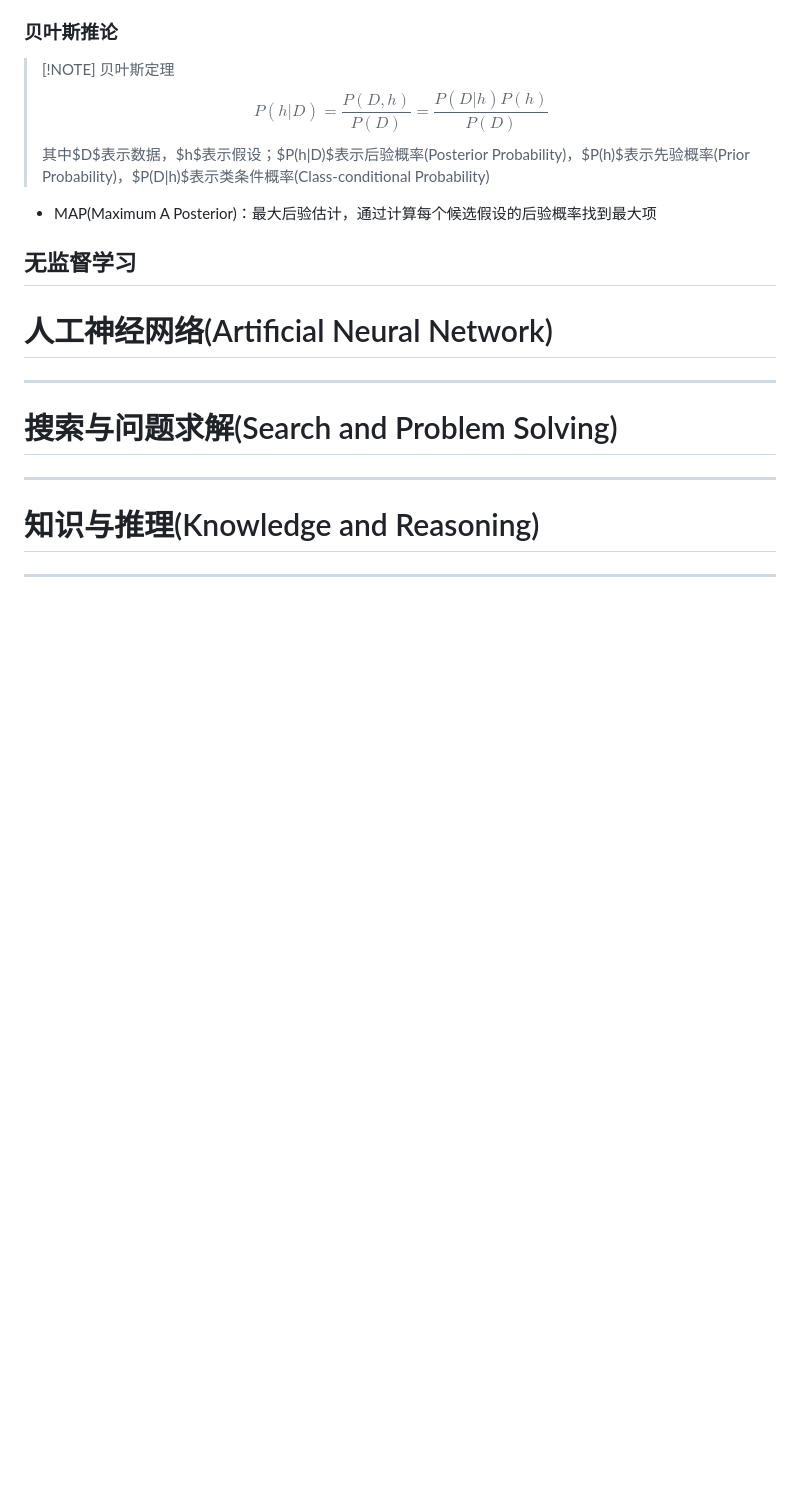
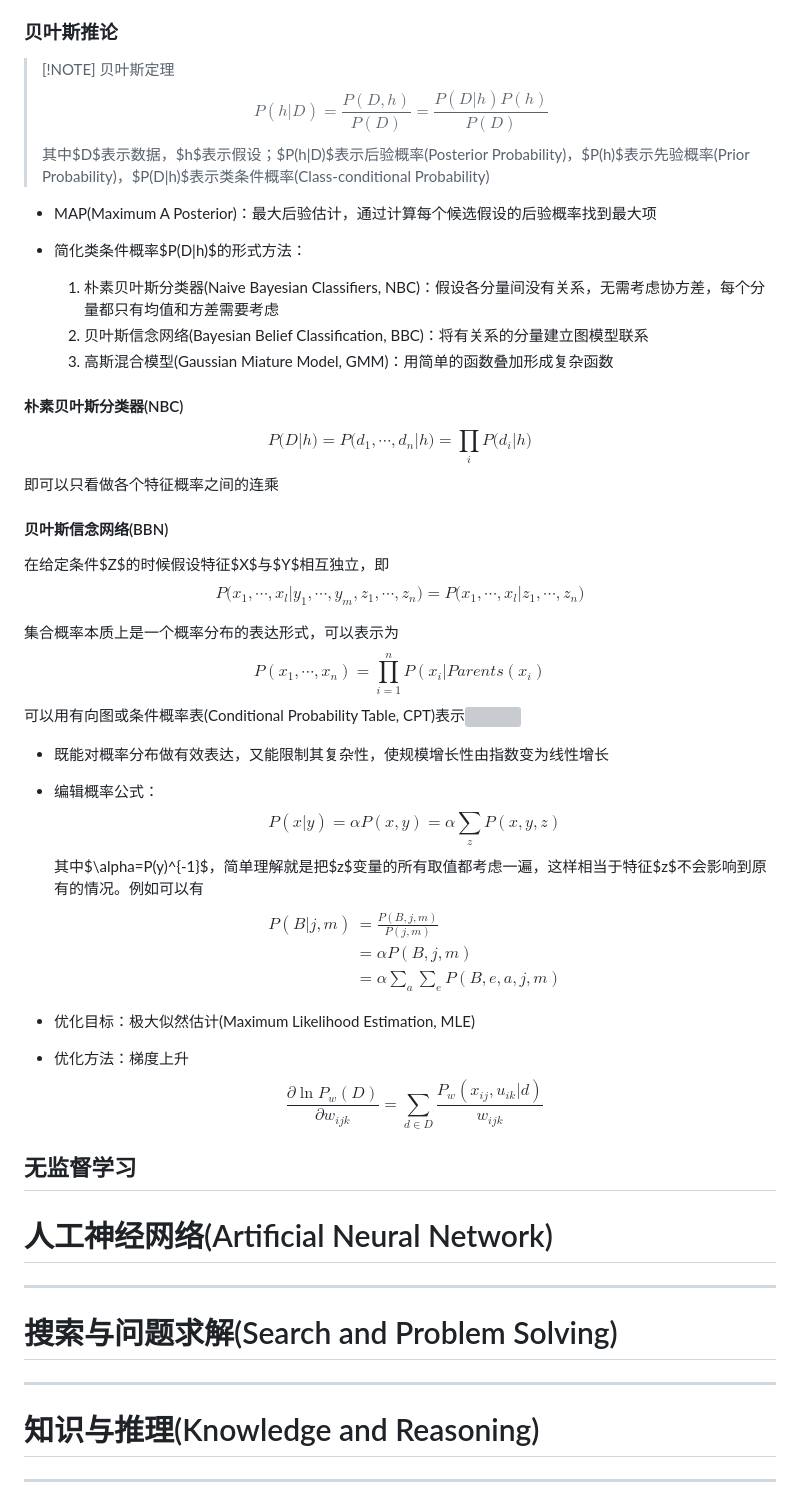
Before and after one commit to binisalegend/Road-To-CSAI, a Markdown page: Artificial-Intelligence/人工智能课程笔记.md, the part around the change. Drawn GitHub-style; blank space fills up the shorter version; grey boxes are pictures that could not be loaded.

```diff
--- a/Artificial-Intelligence/人工智能课程笔记.md
+++ b/Artificial-Intelligence/人工智能课程笔记.md
@@ -37,6 +37,25 @@ Ockham's Razor(奥卡姆剃刀原理)：在逼近数据的前提下令函数尽
 
 - MAP(Maximum A Posterior)：最大后验估计，通过计算每个候选假设的后验概率找到最大项
 
+- 简化类条件概率$P(D|h)$的形式方法：
+  1. 朴素贝叶斯分类器(Naive Bayesian Classifiers, NBC)：假设各分量间没有关系，无需考虑协方差，每个分量都只有均值和方差需要考虑
+  2. 贝叶斯信念网络(Bayesian Belief Classification, BBC)：将有关系的分量建立图模型联系
+  3. 高斯混合模型(Gaussian Miature Model, GMM)：用简单的函数叠加形成复杂函数
+
+#### 朴素贝叶斯分类器(NBC)
+$$P\Big(D\Big|h\Big)=P\Big(d_1,\cdots,d_n\Big|h\Big)=\prod_iP\Big(d_i\Big|h\Big)$$即可以只看做各个特征概率之间的连乘
+
+#### 贝叶斯信念网络(BBN)
+在给定条件$Z$的时候假设特征$X$与$Y$相互独立，即$$P\Big(x_1,\cdots,x_l\Big|y_1,\cdots,y_m,z_1,\cdots,z_n\Big)=P\Big(x_1,\cdots,x_l\Big|z_1,\cdots,z_n\Big)$$
+
+集合概率本质上是一个概率分布的表达形式，可以表示为$$P\left(x_1,\cdots,x_n\right)=\prod_{i=1}^nP\left(x_i\right|Parents\left(x_i\right)$$可以用有向图或条件概率表(Conditional Probability Table, CPT)表示![](Artificial-Intelligence/Pasted%20image%2020240602012513.png)
+- 既能对概率分布做有效表达，又能限制其复杂性，使规模增长性由指数变为线性增长
+
+- 编辑概率公式：$$P(x|y)=\alpha P(x,y) = \alpha\sum\limits_zP(x,y,z)$$其中$\alpha=P(y)^{-1}$，简单理解就是把$z$变量的所有取值都考虑一遍，这样相当于特征$z$不会影响到原有的情况。例如可以有$$\begin{align} P(B|j,m)&=\frac{P(B,j,m)}{P(j,m)}\\&=\alpha P(B,j,m)\\&=\alpha\sum\limits_{a}\sum\limits_{e}P(B,e,a,j,m) \end{align}$$
+
+- 优化目标：极大似然估计(Maximum Likelihood Estimation, MLE)
+- 优化方法：梯度上升$$\frac{\partial\ln P_w(D)}{\partial w_{ijk}}=\sum_{d\in D}\frac{P_w\left(x_{ij},u_{ik}|d\right)}{w_{ijk}}$$
+
 ## 无监督学习
 
 
```
Also changed, not shown: README.md (+1 -1 lines), Artificial-Intelligence/Pasted image 20240602012513.png (added), 1 other file.
